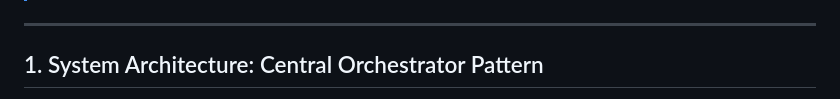
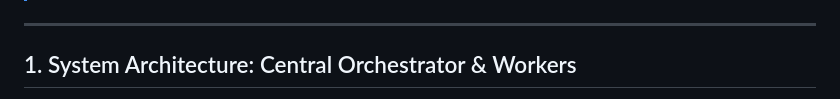
Before and after one commit to Khanhduong123/herness_agent, a Markdown page: AGENTS.md, the part around one of its changes. GitHub-like rendering.

```diff
--- a/AGENTS.md
+++ b/AGENTS.md
@@ -5,5 +5,5 @@
 
 ---
 
-## 1. System Architecture: Central Orchestrator Pattern
+## 1. System Architecture: Central Orchestrator & Workers
 
```
Also changed, not shown: other parts of AGENTS.md (+6 -30 lines).
